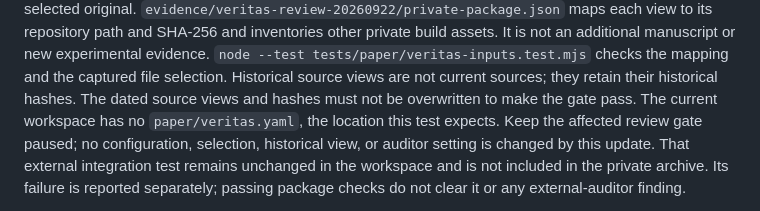
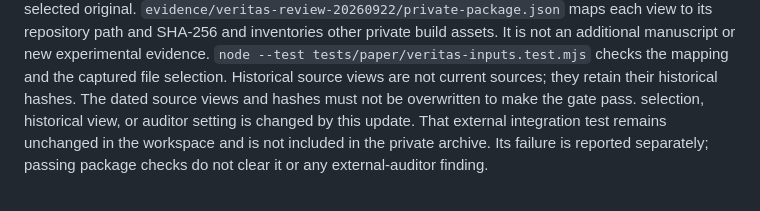
Before and after one commit to arananet/json-render-vs-a2ui-vs-mcpapps, a Markdown page: paper/REPRODUCTION.md, the part around the change. Drawn GitHub-style.

Commit message:
removing the old veritas.yaml location

```diff
--- a/paper/REPRODUCTION.md
+++ b/paper/REPRODUCTION.md
@@ -110,9 +110,7 @@ build assets. It is not an additional manuscript or new experimental evidence.
 `node --test tests/paper/veritas-inputs.test.mjs` checks the mapping and
 the captured file selection. Historical source views are not current sources;
 they retain their historical hashes. The dated source views and hashes must not be
-overwritten to make the gate pass. The current workspace has no
-`paper/veritas.yaml`, the location this test expects. Keep the affected review
-gate paused; no configuration,
+overwritten to make the gate pass.
 selection, historical view, or auditor setting is changed by this update.
 That external integration test remains unchanged in the workspace and is not
 included in the private archive. Its failure is reported separately; passing
```
Also changed, not shown: paper/manuscript.md (+1 -2 lines).
